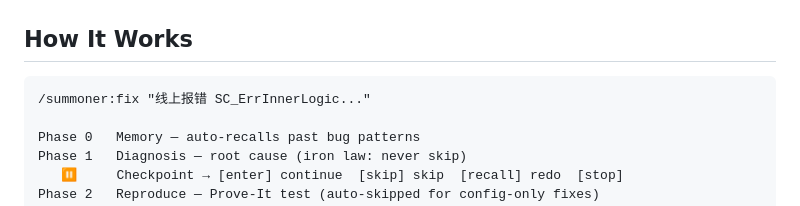
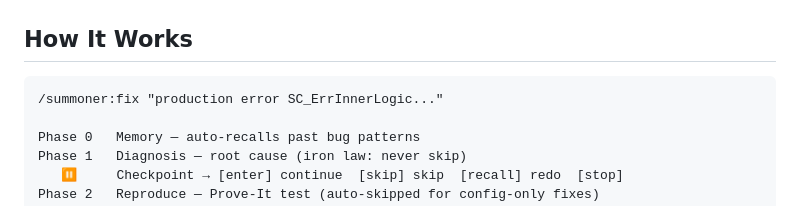
Before and after one commit to johnson-xue/summoner, a Markdown page: README.md, the part around the change. Rendered like a GitHub page.

Commit message:
docs: fix mixed language in README How It Works section
Change example from Chinese to English for consistency:
- Before: /summoner:fix "线上报错 SC_ErrInnerLogic..."
- After:  /summoner:fix "production error SC_ErrInnerLogic..."

Co-Authored-By: Claude Opus 4.8 (1M context) <noreply@anthropic.com>

````diff
--- a/README.md
+++ b/README.md
@@ -58,7 +58,7 @@ cd your-project
 ## How It Works
 
 ```
-/summoner:fix "线上报错 SC_ErrInnerLogic..."
+/summoner:fix "production error SC_ErrInnerLogic..."
 
 Phase 0   Memory — auto-recalls past bug patterns
 Phase 1   Diagnosis — root cause (iron law: never skip)
````
